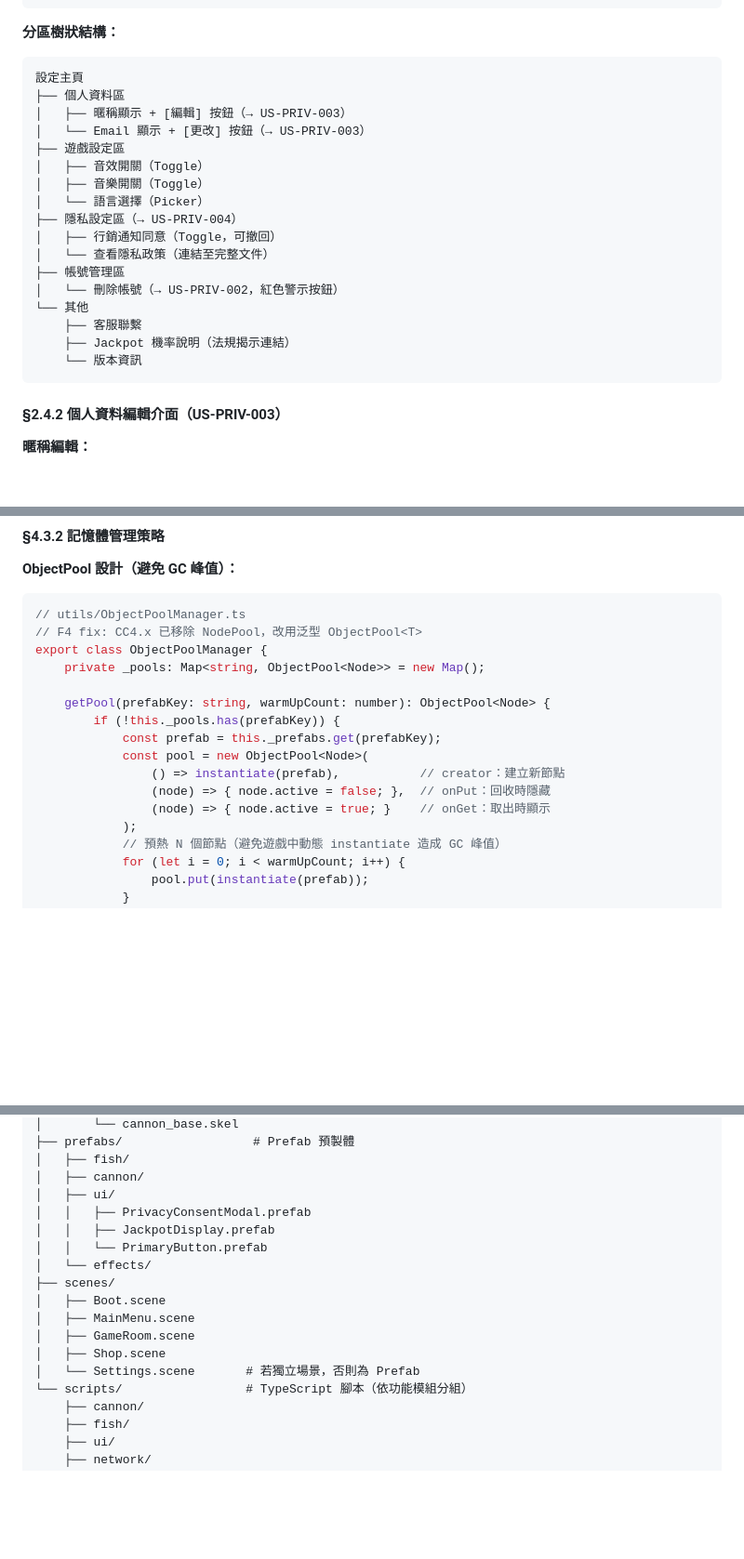
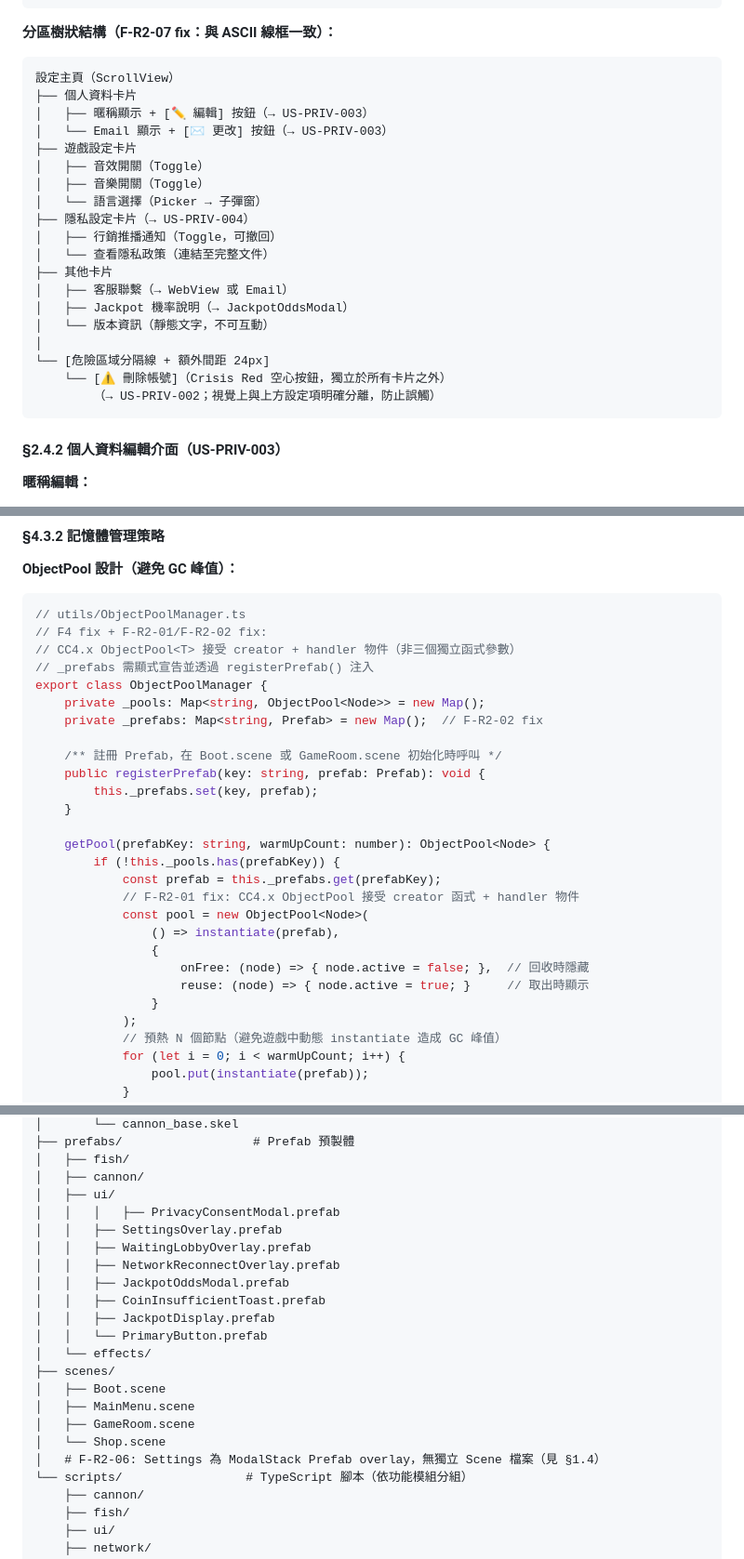
Before and after one commit to ibalasite/fishing-arcade-game, a Markdown page: docs/PDD.md, 3 parts joined by grey strips. Shown at 93% size. Drawn GitHub-style; blank space fills up the shorter version.

````diff
--- a/docs/PDD.md
+++ b/docs/PDD.md
@@ -575,26 +593,28 @@ GameRoom（Scene Root）
 └───────────────────────────────────────────────────────────┘
 ```
 
-**分區樹狀結構：**
+**分區樹狀結構（F-R2-07 fix：與 ASCII 線框一致）：**
 
 ```
-設定主頁
-├── 個人資料區
-│   ├── 暱稱顯示 + [編輯] 按鈕（→ US-PRIV-003）
-│   └── Email 顯示 + [更改] 按鈕（→ US-PRIV-003）
-├── 遊戲設定區
+設定主頁（ScrollView）
+├── 個人資料卡片
+│   ├── 暱稱顯示 + [✏ 編輯] 按鈕（→ US-PRIV-003）
+│   └── Email 顯示 + [✉ 更改] 按鈕（→ US-PRIV-003）
+├── 遊戲設定卡片
 │   ├── 音效開關（Toggle）
 │   ├── 音樂開關（Toggle）
-│   └── 語言選擇（Picker）
-├── 隱私設定區（→ US-PRIV-004）
-│   ├── 行銷通知同意（Toggle，可撤回）
+│   └── 語言選擇（Picker → 子彈窗）
+├── 隱私設定卡片（→ US-PRIV-004）
+│   ├── 行銷推播通知（Toggle，可撤回）
 │   └── 查看隱私政策（連結至完整文件）
-├── 帳號管理區
-│   └── 刪除帳號（→ US-PRIV-002，紅色警示按鈕）
-└── 其他
-    ├── 客服聯繫
-    ├── Jackpot 機率說明（法規揭示連結）
-    └── 版本資訊
+├── 其他卡片
+│   ├── 客服聯繫（→ WebView 或 Email）
+│   ├── Jackpot 機率說明（→ JackpotOddsModal）
+│   └── 版本資訊（靜態文字，不可互動）
+│
+└── [危險區域分隔線 + 額外間距 24px]
+    └── [⚠ 刪除帳號]（Crisis Red 空心按鈕，獨立於所有卡片之外）
+        （→ US-PRIV-002；視覺上與上方設定項明確分離，防止誤觸）
 ```
 
 #### §2.4.2 個人資料編輯介面（US-PRIV-003）
@@ -1121,17 +1157,28 @@ sys.gameType === sys.GameType.DesktopBrowser
 
 ```typescript
 // utils/ObjectPoolManager.ts
-// F4 fix: CC4.x 已移除 NodePool，改用泛型 ObjectPool<T>
+// F4 fix + F-R2-01/F-R2-02 fix:
+// CC4.x ObjectPool<T> 接受 creator + handler 物件（非三個獨立函式參數）
+// _prefabs 需顯式宣告並透過 registerPrefab() 注入
 export class ObjectPoolManager {
     private _pools: Map<string, ObjectPool<Node>> = new Map();
+    private _prefabs: Map<string, Prefab> = new Map();  // F-R2-02 fix
+
+    /** 註冊 Prefab，在 Boot.scene 或 GameRoom.scene 初始化時呼叫 */
+    public registerPrefab(key: string, prefab: Prefab): void {
+        this._prefabs.set(key, prefab);
+    }
 
     getPool(prefabKey: string, warmUpCount: number): ObjectPool<Node> {
         if (!this._pools.has(prefabKey)) {
             const prefab = this._prefabs.get(prefabKey);
+            // F-R2-01 fix: CC4.x ObjectPool 接受 creator 函式 + handler 物件
             const pool = new ObjectPool<Node>(
-                () => instantiate(prefab),           // creator：建立新節點
-                (node) => { node.active = false; },  // onPut：回收時隱藏
-                (node) => { node.active = true; }    // onGet：取出時顯示
+                () => instantiate(prefab),
+                {
+                    onFree: (node) => { node.active = false; },  // 回收時隱藏
+                    reuse: (node) => { node.active = true; }     // 取出時顯示
+                }
             );
             // 預熱 N 個節點（避免遊戲中動態 instantiate 造成 GC 峰值）
             for (let i = 0; i < warmUpCount; i++) {
@@ -1398,7 +1447,12 @@ assets/
 │   ├── fish/
 │   ├── cannon/
 │   ├── ui/
-│   │   ├── PrivacyConsentModal.prefab
+│   │   │   ├── PrivacyConsentModal.prefab
+│   │   ├── SettingsOverlay.prefab
+│   │   ├── WaitingLobbyOverlay.prefab
+│   │   ├── NetworkReconnectOverlay.prefab
+│   │   ├── JackpotOddsModal.prefab
+│   │   ├── CoinInsufficientToast.prefab
 │   │   ├── JackpotDisplay.prefab
 │   │   └── PrimaryButton.prefab
 │   └── effects/
@@ -1406,8 +1460,8 @@ assets/
 │   ├── Boot.scene
 │   ├── MainMenu.scene
 │   ├── GameRoom.scene
-│   ├── Shop.scene
-│   └── Settings.scene       # 若獨立場景，否則為 Prefab
+│   └── Shop.scene
+│   # F-R2-06: Settings 為 ModalStack Prefab overlay，無獨立 Scene 檔案（見 §1.4）
 └── scripts/                 # TypeScript 腳本（依功能模組分組）
     ├── cannon/
     ├── fish/
````
Also changed, not shown: other parts of docs/PDD.md (+50 -14 lines).
